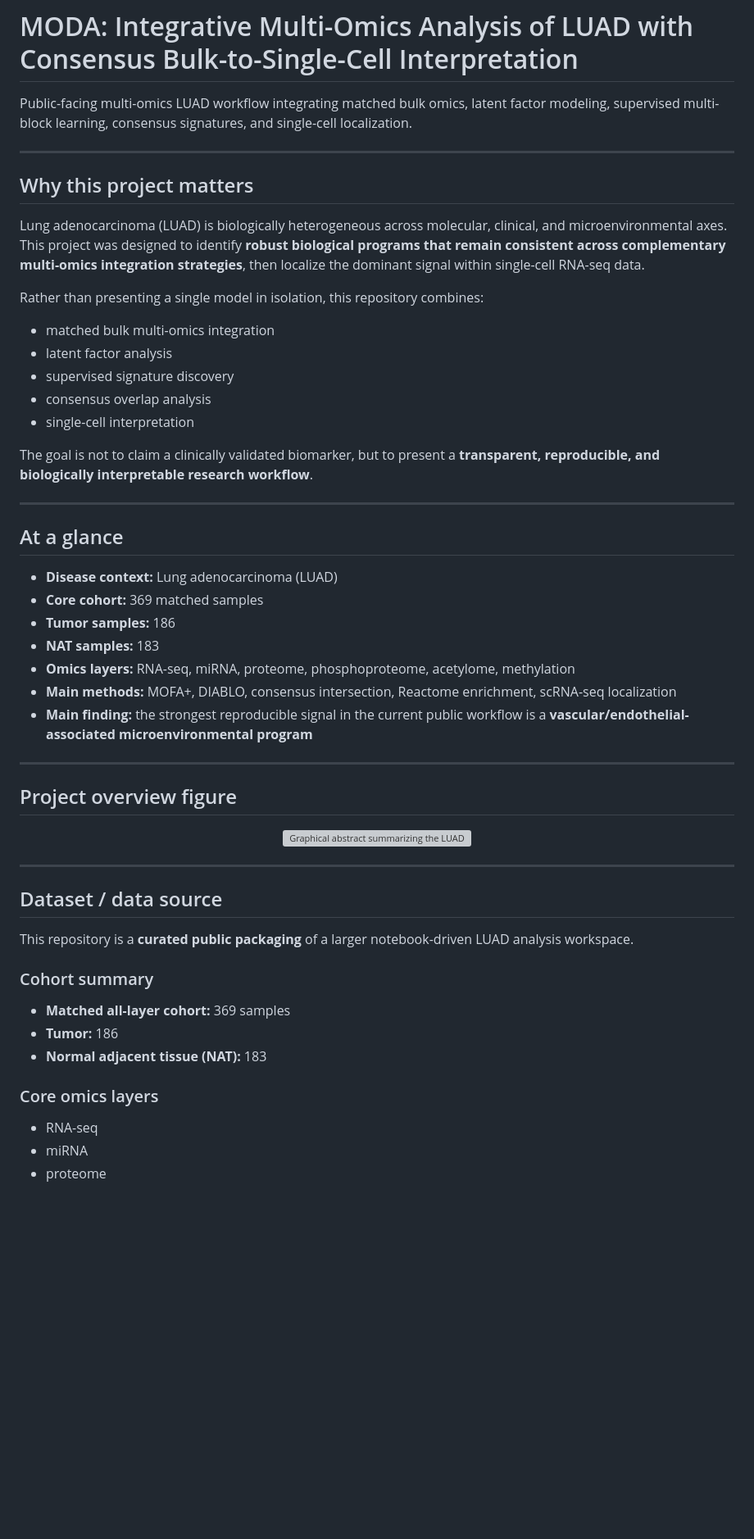
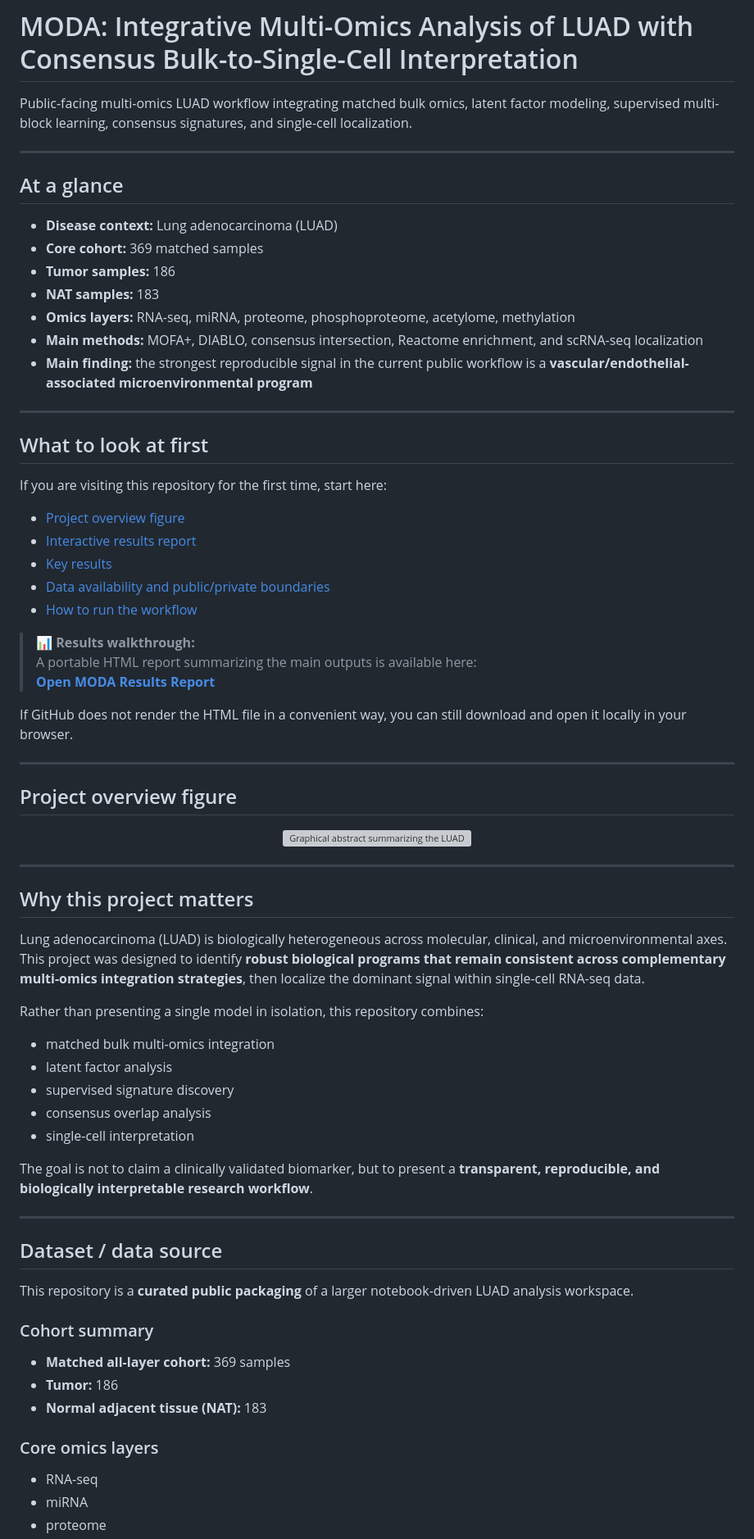
Before and after one commit to ZIZO54619/LUAD-MultiOmics-SingleCell, a Markdown page: README.md, the part around one of its changes. Shown at 82% size. Rendered like a GitHub page; blank space fills up the shorter version; grey boxes are pictures that could not be loaded.

```diff
--- a/README.md
+++ b/README.md
@@ -1,6 +1,44 @@
 # MODA: Integrative Multi-Omics Analysis of LUAD with Consensus Bulk-to-Single-Cell Interpretation
 
 Public-facing multi-omics LUAD workflow integrating matched bulk omics, latent factor modeling, supervised multi-block learning, consensus signatures, and single-cell localization.
+
+---
+
+## At a glance
+
+- **Disease context:** Lung adenocarcinoma (LUAD)
+- **Core cohort:** 369 matched samples
+- **Tumor samples:** 186
+- **NAT samples:** 183
+- **Omics layers:** RNA-seq, miRNA, proteome, phosphoproteome, acetylome, methylation
+- **Main methods:** MOFA+, DIABLO, consensus intersection, Reactome enrichment, and scRNA-seq localization
+- **Main finding:** the strongest reproducible signal in the current public workflow is a **vascular/endothelial-associated microenvironmental program**
+
+---
+
+## What to look at first
+
+If you are visiting this repository for the first time, start here:
+
+- [Project overview figure](#project-overview-figure)
+- [Interactive results report](docs/MODA_Results.html)
+- [Key results](#key-results)
+- [Data availability and public/private boundaries](#what-is-public-vs-private)
+- [How to run the workflow](#reproducibility--how-to-run)
+
+> 📊 **Results walkthrough:**
+> A portable HTML report summarizing the main outputs is available here:
+> **[Open MODA Results Report](docs/MODA_Results.html)**
+
+If GitHub does not render the HTML file in a convenient way, you can still download and open it locally in your browser.
+
+---
+
+## Project overview figure
+
+<p align="center">
+  <img src="docs/graphical abstract .png" alt="Graphical abstract summarizing the LUAD multi-omics integration workflow from matched bulk omics to consensus signatures and single-cell localization" width="100%">
+</p>
 
 ---
 
@@ -10,6 +48,7 @@ Lung adenocarcinoma (LUAD) is biologically heterogeneous across molecular, clini
 This project was designed to identify **robust biological programs that remain consistent across complementary multi-omics integration strategies**, then localize the dominant signal within single-cell RNA-seq data.
 
 Rather than presenting a single model in isolation, this repository combines:
+
 - matched bulk multi-omics integration
 - latent factor analysis
 - supervised signature discovery
@@ -20,37 +59,18 @@ The goal is not to claim a clinically validated biomarker, but to present a **tr
 
 ---
 
-## At a glance
-
-- **Disease context:** Lung adenocarcinoma (LUAD)
-- **Core cohort:** 369 matched samples
-- **Tumor samples:** 186
-- **NAT samples:** 183
-- **Omics layers:** RNA-seq, miRNA, proteome, phosphoproteome, acetylome, methylation
-- **Main methods:** MOFA+, DIABLO, consensus intersection, Reactome enrichment, scRNA-seq localization
-- **Main finding:** the strongest reproducible signal in the current public workflow is a **vascular/endothelial-associated microenvironmental program**
-
----
-
-## Project overview figure
-
-<p align="center">
-  <img src="docs/graphical abstract .png" alt="Graphical abstract summarizing the LUAD multi-omics integration workflow from matched bulk omics to consensus signatures and single-cell localization" width="100%">
-</p>
-
-
----
-
 ## Dataset / data source
 
 This repository is a **curated public packaging** of a larger notebook-driven LUAD analysis workspace.
 
 ### Cohort summary
+
 - **Matched all-layer cohort:** 369 samples
 - **Tumor:** 186
 - **Normal adjacent tissue (NAT):** 183
 
 ### Core omics layers
+
 - RNA-seq
 - miRNA
 - proteome
```
Also changed, not shown: other parts of README.md (+4 -1 lines).
